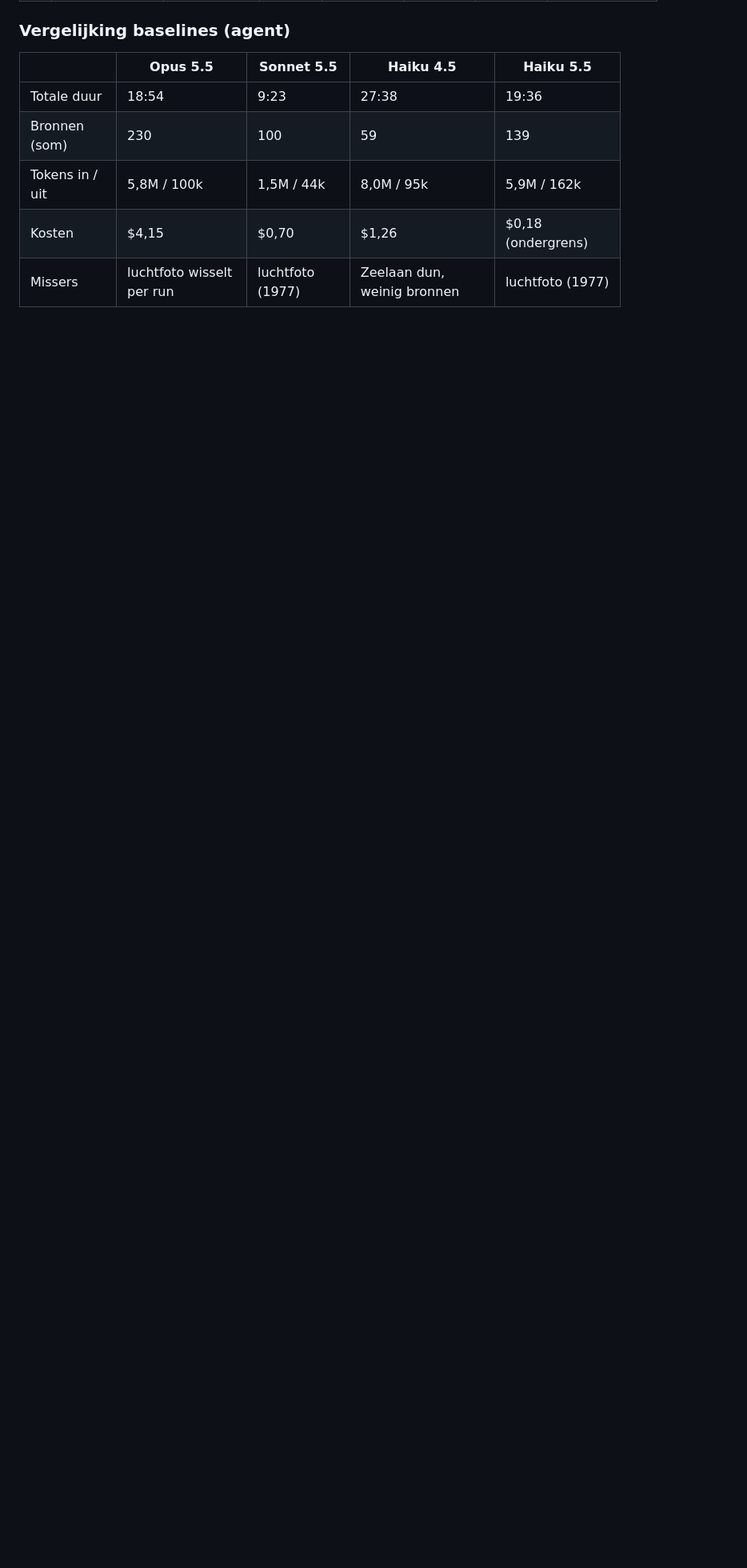
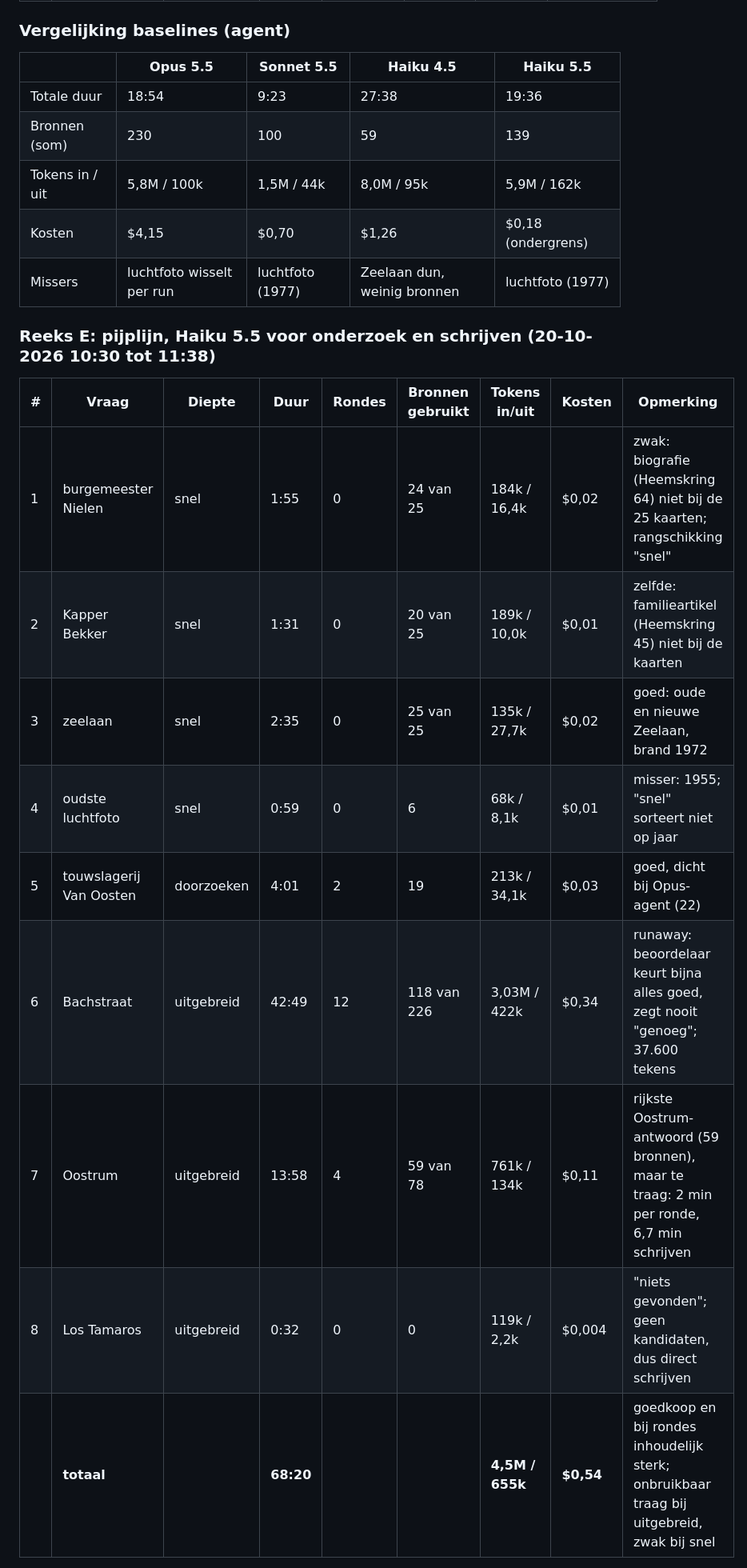
Before and after one commit to robbertvdzon/hkh, a Markdown page: docs/ideas/ai-onderzoek-testset.md, the part around one of its changes. Shown at 80% size. Drawn GitHub-style; blank space fills up the shorter version.

Commit message:
Testset: uitslagen reeks E (pijplijn, Haiku 5.5) met bevindingen voor de pijplijn
Co-Authored-By: Claude Fable 5.1 <noreply@anthropic.com>

```diff
--- a/docs/ideas/ai-onderzoek-testset.md
+++ b/docs/ideas/ai-onderzoek-testset.md
@@ -129,3 +129,17 @@ dan Haiku 4.5 voor dezelfde tekst.
 | Kosten | $4,15 | $0,70 | $1,26 | $0,18 (ondergrens) |
 | Missers | luchtfoto wisselt per run | luchtfoto (1977) | Zeelaan dun, weinig bronnen | luchtfoto (1977) |
 
+### Reeks E: pijplijn, Haiku 5.5 voor onderzoek en schrijven (20-10-2026 10:30 tot 11:38)
+
+| # | Vraag | Diepte | Duur | Rondes | Bronnen gebruikt | Tokens in/uit | Kosten | Opmerking |
+| --- | --- | --- | --- | --- | --- | --- | --- | --- |
+| 1 | burgemeester Nielen | snel | 1:55 | 0 | 24 van 25 | 184k / 16,4k | $0,02 | zwak: biografie (Heemskring 64) niet bij de 25 kaarten; rangschikking "snel" |
+| 2 | Kapper Bekker | snel | 1:31 | 0 | 20 van 25 | 189k / 10,0k | $0,01 | zelfde: familieartikel (Heemskring 45) niet bij de kaarten |
+| 3 | zeelaan | snel | 2:35 | 0 | 25 van 25 | 135k / 27,7k | $0,02 | goed: oude en nieuwe Zeelaan, brand 1972 |
+| 4 | oudste luchtfoto | snel | 0:59 | 0 | 6 | 68k / 8,1k | $0,01 | misser: 1955; "snel" sorteert niet op jaar |
+| 5 | touwslagerij Van Oosten | doorzoeken | 4:01 | 2 | 19 | 213k / 34,1k | $0,03 | goed, dicht bij Opus-agent (22) |
+| 6 | Bachstraat | uitgebreid | 42:49 | 12 | 118 van 226 | 3,03M / 422k | $0,34 | runaway: beoordelaar keurt bijna alles goed, zegt nooit "genoeg"; 37.600 tekens |
+| 7 | Oostrum | uitgebreid | 13:58 | 4 | 59 van 78 | 761k / 134k | $0,11 | rijkste Oostrum-antwoord (59 bronnen), maar te traag: 2 min per ronde, 6,7 min schrijven |
+| 8 | Los Tamaros | uitgebreid | 0:32 | 0 | 0 | 119k / 2,2k | $0,004 | "niets gevonden"; geen kandidaten, dus direct schrijven |
+| | **totaal** | | **68:20** | | | **4,5M / 655k** | **$0,54** | goedkoop en bij rondes inhoudelijk sterk; onbruikbaar traag bij uitgebreid, zwak bij snel |
+
```
Also changed, not shown: other parts of docs/ideas/ai-onderzoek-testset.md (+5 -0 lines).
